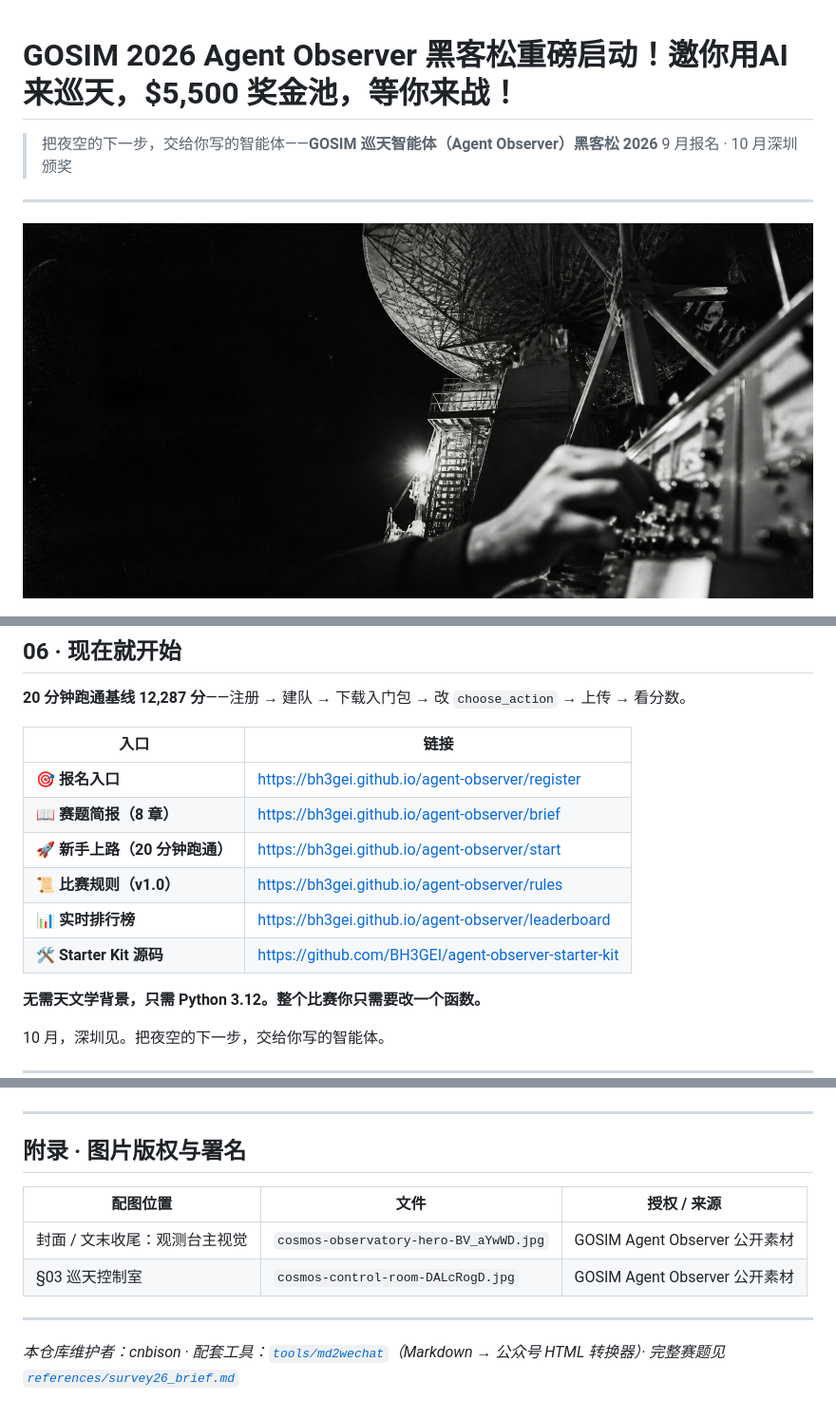
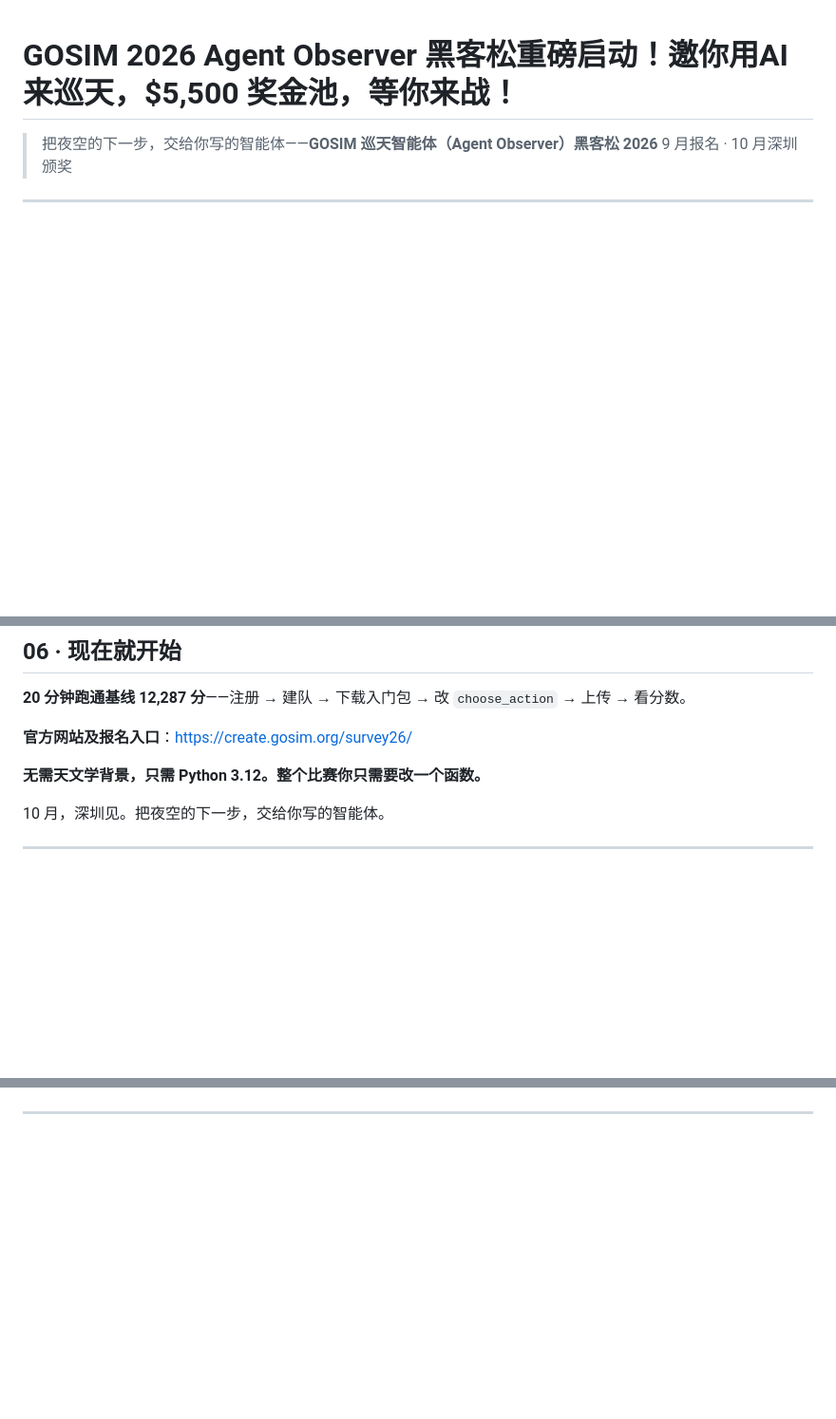
Before and after one commit to cnbison/AgentObserver, a Markdown page: articles/agent-observer-promo-01.md, 3 parts joined by grey strips. Shown at 95% size. GitHub-like rendering; blank space fills up the shorter version.

Commit message:
更新 articles/agent-observer-promo-01.md（用户手动修正版）
- 用户的第 2 次手动修正（5778 字节）
- 不改首版 articles/agent-observer-promo.md
- 仅入库，不改动 README/CLAUDE/兄弟赛事 md 等任何引用

Co-Authored-By: Claude <noreply@anthropic.com>

```diff
--- a/articles/agent-observer-promo-01.md
+++ b/articles/agent-observer-promo-01.md
@@ -3,8 +3,6 @@
 > 把夜空的下一步，交给你写的智能体——**GOSIM 巡天智能体（Agent Observer）黑客松 2026** 9 月报名 · 10 月深圳颁奖
 
 ---
-
-![图：GOSIM Agent Observer 黑客松主视觉——夜色中的观测台穹顶](../assets/agent-observer/cosmos-observatory-hero-BV_aYwWD.jpg)
 
 ![观测智能体把天气、天区与巡天进度权衡成一份观测计划](../assets/agent-observer/survey-agent-strategy-XnSuOIcZ.jpg)
 
@@ -85,14 +83,9 @@
 
 **20 分钟跑通基线 12,287 分**——注册 → 建队 → 下载入门包 → 改 `choose_action` → 上传 → 看分数。
 
-| 入口 | 链接 |
-|---|---|
-| 🎯 **报名入口** | <https://bh3gei.github.io/agent-observer/register> |
-| 📖 **赛题简报（8 章）** | <https://bh3gei.github.io/agent-observer/brief> |
-| 🚀 **新手上路（20 分钟跑通）** | <https://bh3gei.github.io/agent-observer/start> |
-| 📜 **比赛规则（v1.0）** | <https://bh3gei.github.io/agent-observer/rules> |
-| 📊 **实时排行榜** | <https://bh3gei.github.io/agent-observer/leaderboard> |
-| 🛠️ **Starter Kit 源码** | <https://github.com/BH3GEI/agent-observer-starter-kit> |
+**官方网站及报名入口**：<https://create.gosim.org/survey26/>
+
+
 
 **无需天文学背景，只需 Python 3.12。整个比赛你只需要改一个函数。**
 
@@ -103,14 +96,3 @@
 ![图：观测台主视觉——把镜头指向下一个 900 秒](../assets/agent-observer/cosmos-observatory-hero-BV_aYwWD.jpg)
 
 ---
-
-## 附录 · 图片版权与署名
-
-| 配图位置 | 文件 | 授权 / 来源 |
-|---|---|---|
-| 封面 / 文末收尾：观测台主视觉 | `cosmos-observatory-hero-BV_aYwWD.jpg` | GOSIM Agent Observer 公开素材 |
-| §03 巡天控制室 | `cosmos-control-room-DALcRogD.jpg` | GOSIM Agent Observer 公开素材 |
-
----
-
-*本仓库维护者：cnbison · 配套工具：[`tools/md2wechat`](../tools/md2wechat/)（Markdown → 公众号 HTML 转换器）· 完整赛题见 [`references/survey26_brief.md`](../references/survey26_brief.md)*
```
